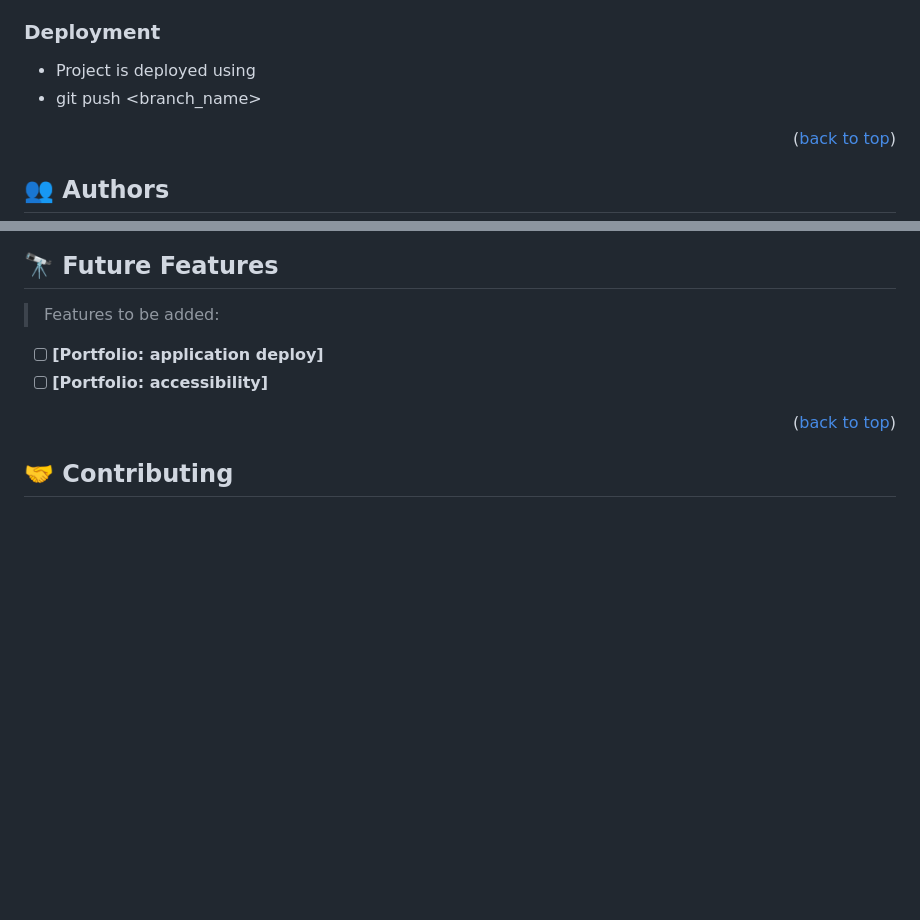
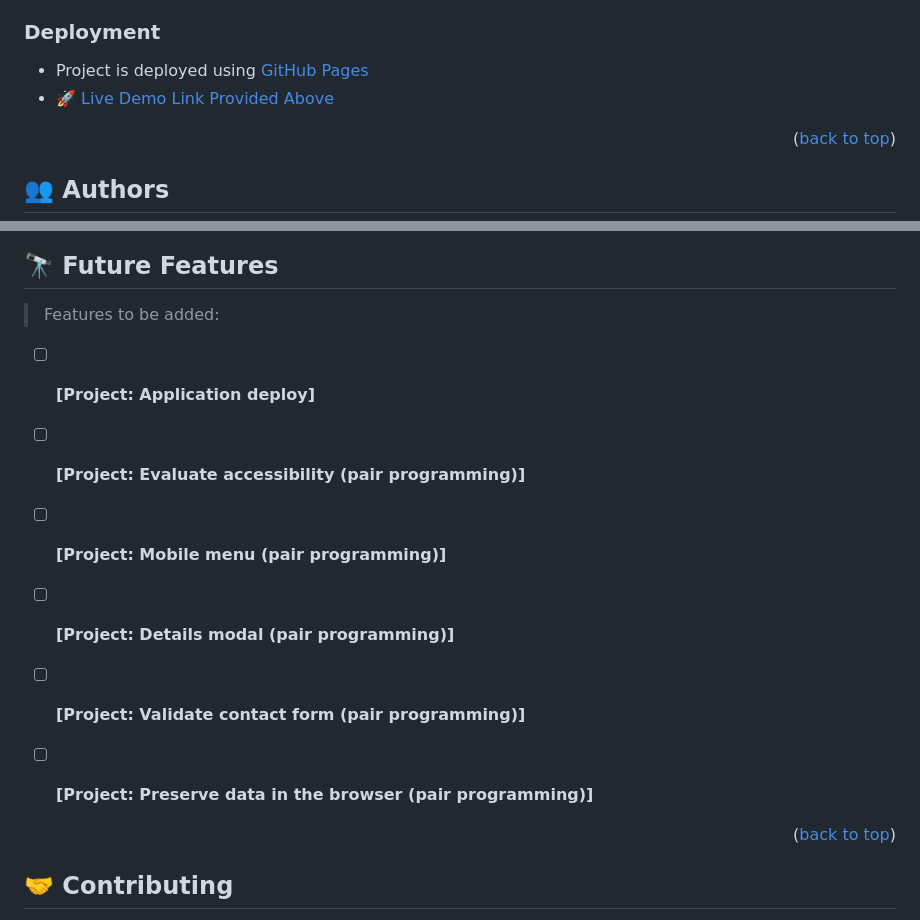
Before and after one commit to Chandan-devs-tech/Demo2, a Markdown page: README.md, 2 parts joined by grey strips. Drawn GitHub-style; blank space fills up the shorter version.

```diff
--- a/README.md
+++ b/README.md
@@ -115,8 +115,8 @@ To run tests, run the following command:
 
 ### Deployment
 
-- Project is deployed using
-- git push <branch_name>
+- Project is deployed using [GitHub Pages](https://pages.github.com/)
+- [🚀 Live Demo Link Provided Above](#live-demo)
 
 <p align="right">(<a href="#readme-top">back to top</a>)</p>
 
@@ -139,8 +139,13 @@ To run tests, run the following command:
 
 > Features to be added:
 
-- [ ] **[Portfolio: application deploy]**
-- [ ] **[Portfolio: accessibility]**
+- [ ] **[Project: Application deploy]**
+- [ ] **[Project: Evaluate accessibility (pair programming)]**
+- [ ] **[Project: Mobile menu (pair programming)]**
+- [ ] **[Project: Details modal (pair programming)]**
+- [ ] **[Project: Validate contact form (pair programming)]**
+- [ ] **[Project: Preserve data in the browser (pair programming)]**
+
 
 <p align="right">(<a href="#readme-top">back to top</a>)</p>
 
```
